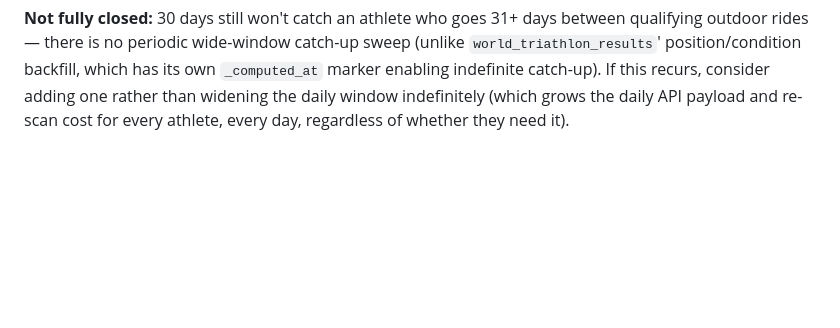
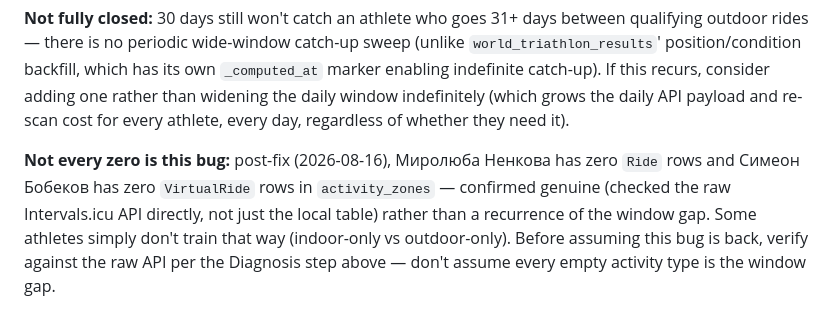
Before and after one commit to clubtriteam-commits/training-agent, a Markdown page: docs/runbook.md, the part around the change. GitHub-like rendering; blank space fills up the shorter version.

Commit message:
runbook: clarify a per-athlete zero activity-type isn't automatically the window-gap bug

````diff
--- a/docs/runbook.md
+++ b/docs/runbook.md
@@ -157,3 +157,5 @@ for athlete in config['athletes']:
 ```
 
 **Not fully closed:** 30 days still won't catch an athlete who goes 31+ days between qualifying outdoor rides — there is no periodic wide-window catch-up sweep (unlike `world_triathlon_results`' position/condition backfill, which has its own `_computed_at` marker enabling indefinite catch-up). If this recurs, consider adding one rather than widening the daily window indefinitely (which grows the daily API payload and re-scan cost for every athlete, every day, regardless of whether they need it).
+
+**Not every zero is this bug:** post-fix (2026-08-16), Миролюба Ненкова has zero `Ride` rows and Симеон Бобеков has zero `VirtualRide` rows in `activity_zones` — confirmed genuine (checked the raw Intervals.icu API directly, not just the local table) rather than a recurrence of the window gap. Some athletes simply don't train that way (indoor-only vs outdoor-only). Before assuming this bug is back, verify against the raw API per the Diagnosis step above — don't assume every empty activity type is the window gap.
````
